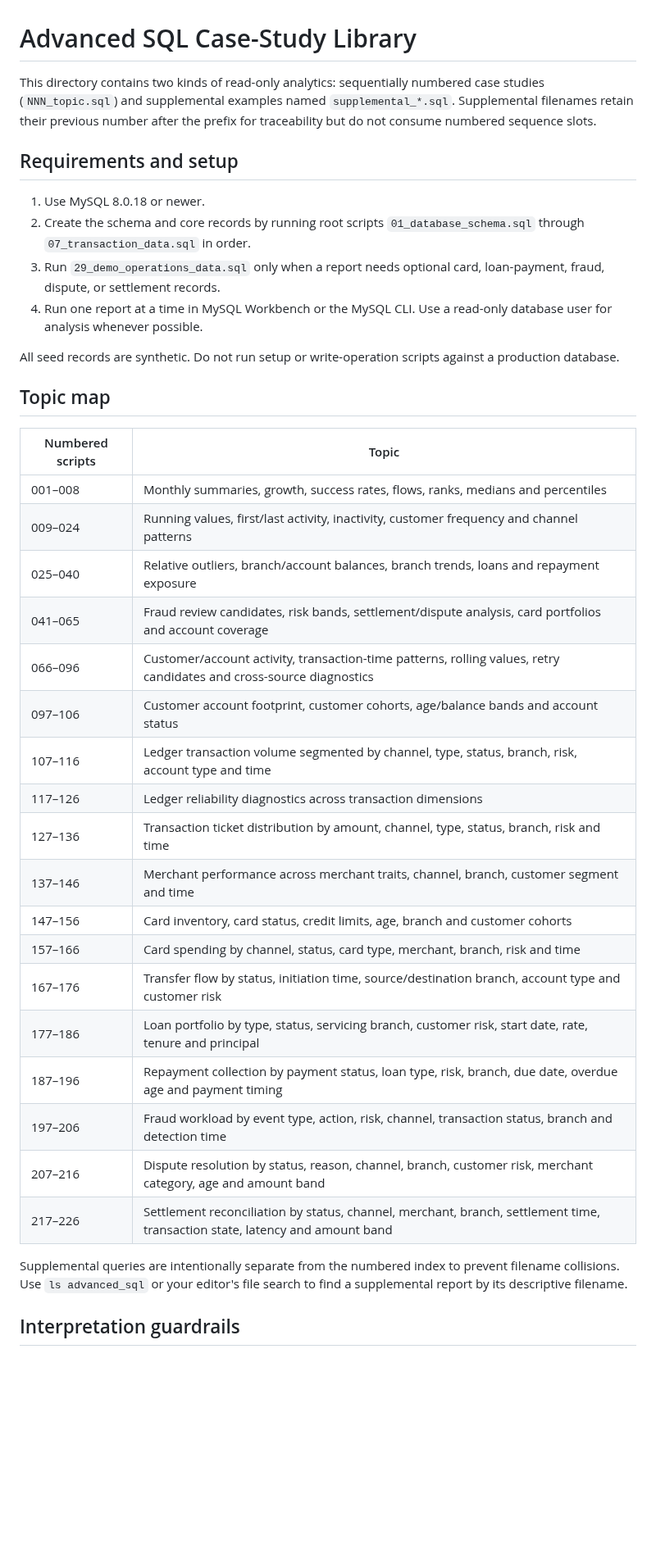
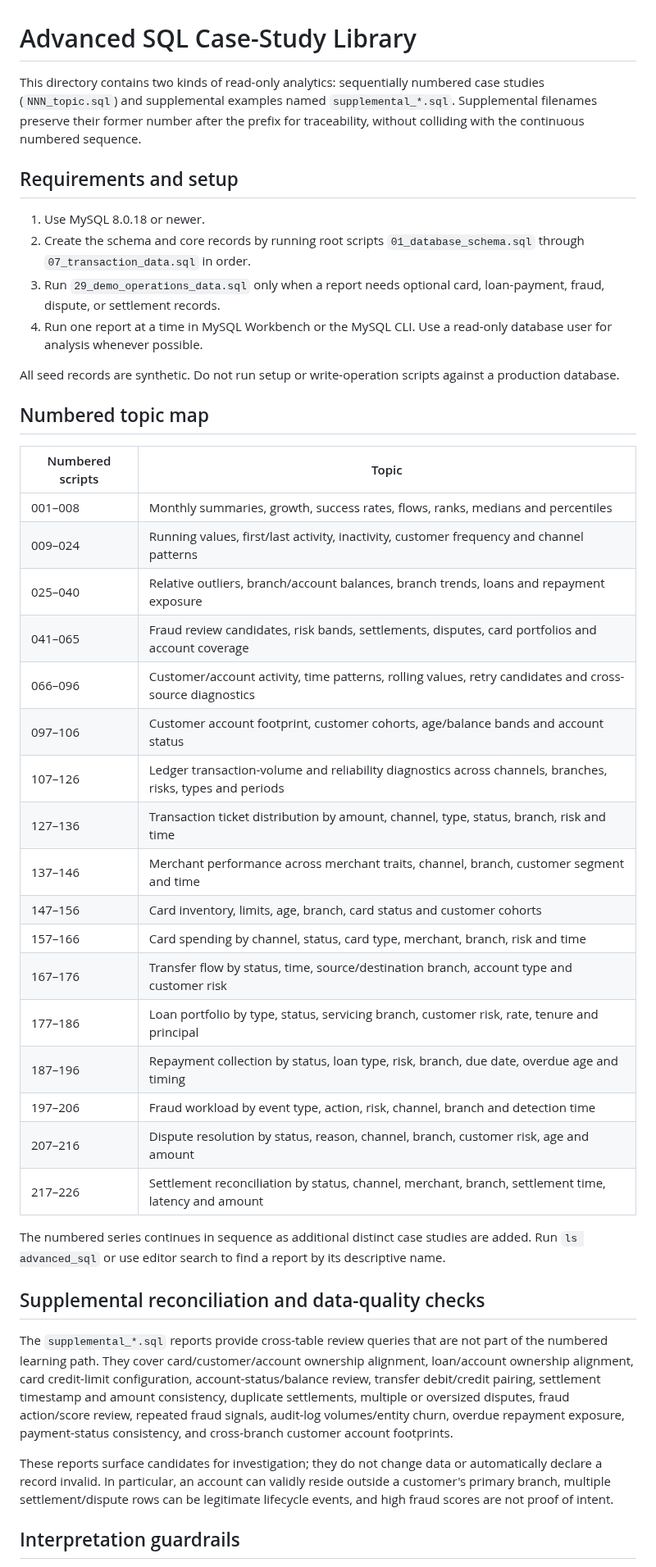
Before and after one commit to mahitech580/Banking-Financial-Transaction-Management-MySQL, a Markdown page: advanced_sql/README.md, the part around one of its changes. Shown at 82% size. Drawn GitHub-style; blank space fills up the shorter version.

Commit message:
Document supplemental cross-table audit queries and SQL topic map

```diff
--- a/advanced_sql/README.md
+++ b/advanced_sql/README.md
@@ -1,6 +1,6 @@
 # Advanced SQL Case-Study Library
 
-This directory contains two kinds of read-only analytics: sequentially numbered case studies (`NNN_topic.sql`) and supplemental examples named `supplemental_*.sql`. Supplemental filenames retain their previous number after the prefix for traceability but do not consume numbered sequence slots.
+This directory contains two kinds of read-only analytics: sequentially numbered case studies (`NNN_topic.sql`) and supplemental examples named `supplemental_*.sql`. Supplemental filenames preserve their former number after the prefix for traceability, without colliding with the continuous numbered sequence.
 
 ## Requirements and setup
 
@@ -11,30 +11,35 @@ This directory contains two kinds of read-only analytics: sequentially numbered
 
 All seed records are synthetic. Do not run setup or write-operation scripts against a production database.
 
-## Topic map
+## Numbered topic map
 
 | Numbered scripts | Topic |
 |---|---|
 | 001–008 | Monthly summaries, growth, success rates, flows, ranks, medians and percentiles |
 | 009–024 | Running values, first/last activity, inactivity, customer frequency and channel patterns |
 | 025–040 | Relative outliers, branch/account balances, branch trends, loans and repayment exposure |
-| 041–065 | Fraud review candidates, risk bands, settlement/dispute analysis, card portfolios and account coverage |
-| 066–096 | Customer/account activity, transaction-time patterns, rolling values, retry candidates and cross-source diagnostics |
+| 041–065 | Fraud review candidates, risk bands, settlements, disputes, card portfolios and account coverage |
+| 066–096 | Customer/account activity, time patterns, rolling values, retry candidates and cross-source diagnostics |
 | 097–106 | Customer account footprint, customer cohorts, age/balance bands and account status |
-| 107–116 | Ledger transaction volume segmented by channel, type, status, branch, risk, account type and time |
-| 117–126 | Ledger reliability diagnostics across transaction dimensions |
+| 107–126 | Ledger transaction-volume and reliability diagnostics across channels, branches, risks, types and periods |
 | 127–136 | Transaction ticket distribution by amount, channel, type, status, branch, risk and time |
 | 137–146 | Merchant performance across merchant traits, channel, branch, customer segment and time |
-| 147–156 | Card inventory, card status, credit limits, age, branch and customer cohorts |
+| 147–156 | Card inventory, limits, age, branch, card status and customer cohorts |
 | 157–166 | Card spending by channel, status, card type, merchant, branch, risk and time |
-| 167–176 | Transfer flow by status, initiation time, source/destination branch, account type and customer risk |
-| 177–186 | Loan portfolio by type, status, servicing branch, customer risk, start date, rate, tenure and principal |
-| 187–196 | Repayment collection by payment status, loan type, risk, branch, due date, overdue age and payment timing |
-| 197–206 | Fraud workload by event type, action, risk, channel, transaction status, branch and detection time |
-| 207–216 | Dispute resolution by status, reason, channel, branch, customer risk, merchant category, age and amount band |
-| 217–226 | Settlement reconciliation by status, channel, merchant, branch, settlement time, transaction state, latency and amount band |
+| 167–176 | Transfer flow by status, time, source/destination branch, account type and customer risk |
+| 177–186 | Loan portfolio by type, status, servicing branch, customer risk, rate, tenure and principal |
+| 187–196 | Repayment collection by status, loan type, risk, branch, due date, overdue age and timing |
+| 197–206 | Fraud workload by event type, action, risk, channel, branch and detection time |
+| 207–216 | Dispute resolution by status, reason, channel, branch, customer risk, age and amount |
+| 217–226 | Settlement reconciliation by status, channel, merchant, branch, settlement time, latency and amount |
 
-Supplemental queries are intentionally separate from the numbered index to prevent filename collisions. Use `ls advanced_sql` or your editor's file search to find a supplemental report by its descriptive filename.
+The numbered series continues in sequence as additional distinct case studies are added. Run `ls advanced_sql` or use editor search to find a report by its descriptive name.
+
+## Supplemental reconciliation and data-quality checks
+
+The `supplemental_*.sql` reports provide cross-table review queries that are not part of the numbered learning path. They cover card/customer/account ownership alignment, loan/account ownership alignment, card credit-limit configuration, account-status/balance review, transfer debit/credit pairing, settlement timestamp and amount consistency, duplicate settlements, multiple or oversized disputes, fraud action/score review, repeated fraud signals, audit-log volumes/entity churn, overdue repayment exposure, payment-status consistency, and cross-branch customer account footprints.
+
+These reports surface candidates for investigation; they do not change data or automatically declare a record invalid. In particular, an account can validly reside outside a customer's primary branch, multiple settlement/dispute rows can be legitimate lifecycle events, and high fraud scores are not proof of intent.
 
 ## Interpretation guardrails
 
```
Also changed, not shown: other parts of advanced_sql/README.md (+4 -4 lines).
